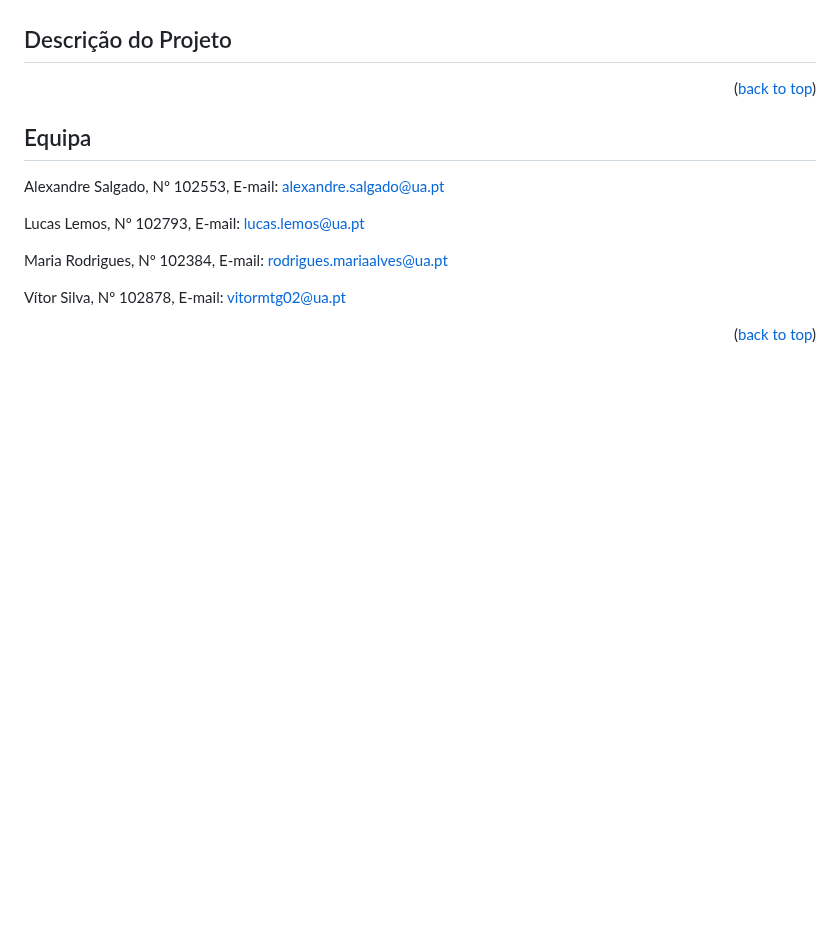
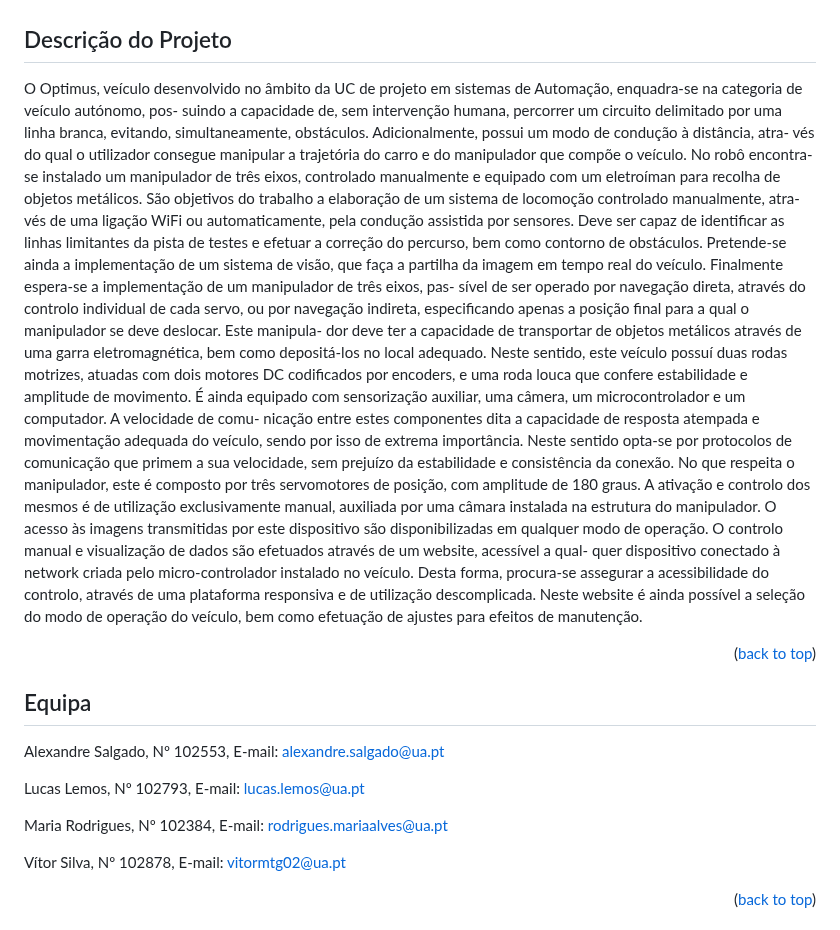
Before and after one commit to AMFS02/Optimus-Prime-Team, a Markdown page: README.md, the part around the change. Drawn GitHub-style; folded sections open; blank space fills up the shorter version.

```diff
--- a/README.md
+++ b/README.md
@@ -53,6 +53,37 @@
 
 <!-- Descrição do Projeto-->
 ## Descrição do Projeto
+O Optimus, veículo desenvolvido no âmbito da UC de projeto em sistemas de Automação, enquadra-se na categoria de veículo autónomo, pos-
+suindo a capacidade de, sem intervenção humana, percorrer um circuito delimitado por uma linha branca,
+evitando, simultaneamente, obstáculos. Adicionalmente, possui um modo de condução à distância, atra-
+vés do qual o utilizador consegue manipular a trajetória do carro e do manipulador que compõe o veículo.
+No robô encontra-se instalado um manipulador de três eixos, controlado manualmente e equipado com
+um eletroíman para recolha de objetos metálicos.
+São objetivos do trabalho a elaboração de um sistema de locomoção controlado manualmente, atra-
+vés de uma ligação WiFi ou automaticamente, pela condução assistida por sensores. Deve ser capaz de
+identificar as linhas limitantes da pista de testes e efetuar a correção do percurso, bem como contorno de
+obstáculos. Pretende-se ainda a implementação de um sistema de visão, que faça a partilha da imagem
+em tempo real do veículo. Finalmente espera-se a implementação de um manipulador de três eixos, pas-
+sível de ser operado por navegação direta, através do controlo individual de cada servo, ou por navegação
+indireta, especificando apenas a posição final para a qual o manipulador se deve deslocar. Este manipula-
+dor deve ter a capacidade de transportar de objetos metálicos através de uma garra eletromagnética, bem
+como depositá-los no local adequado.
+Neste sentido, este veículo possuí duas rodas motrizes, atuadas com dois motores DC codificados
+por encoders, e uma roda louca que confere estabilidade e amplitude de movimento. É ainda equipado
+com sensorização auxiliar, uma câmera, um microcontrolador e um computador. A velocidade de comu-
+nicação entre estes componentes dita a capacidade de resposta atempada e movimentação adequada do
+veículo, sendo por isso de extrema importância. Neste sentido opta-se por protocolos de comunicação
+que primem a sua velocidade, sem prejuízo da estabilidade e consistência da conexão.
+No que respeita o manipulador, este é composto por três servomotores de posição, com amplitude
+de 180 graus. A ativação e controlo dos mesmos é de utilização exclusivamente manual, auxiliada por
+uma câmara instalada na estrutura do manipulador. O acesso às imagens transmitidas por este dispositivo
+são disponibilizadas em qualquer modo de operação.
+O controlo manual e visualização de dados são efetuados através de um website, acessível a qual-
+quer dispositivo conectado à network criada pelo micro-controlador instalado no veículo. Desta forma,
+procura-se assegurar a acessibilidade do controlo, através de uma plataforma responsiva e de utilização
+descomplicada. Neste website é ainda possível a seleção do modo de operação do veículo, bem como
+efetuação de ajustes para efeitos de manutenção.
+
 
 <p align="right">(<a href="#readme-top">back to top</a>)</p>
 
```
